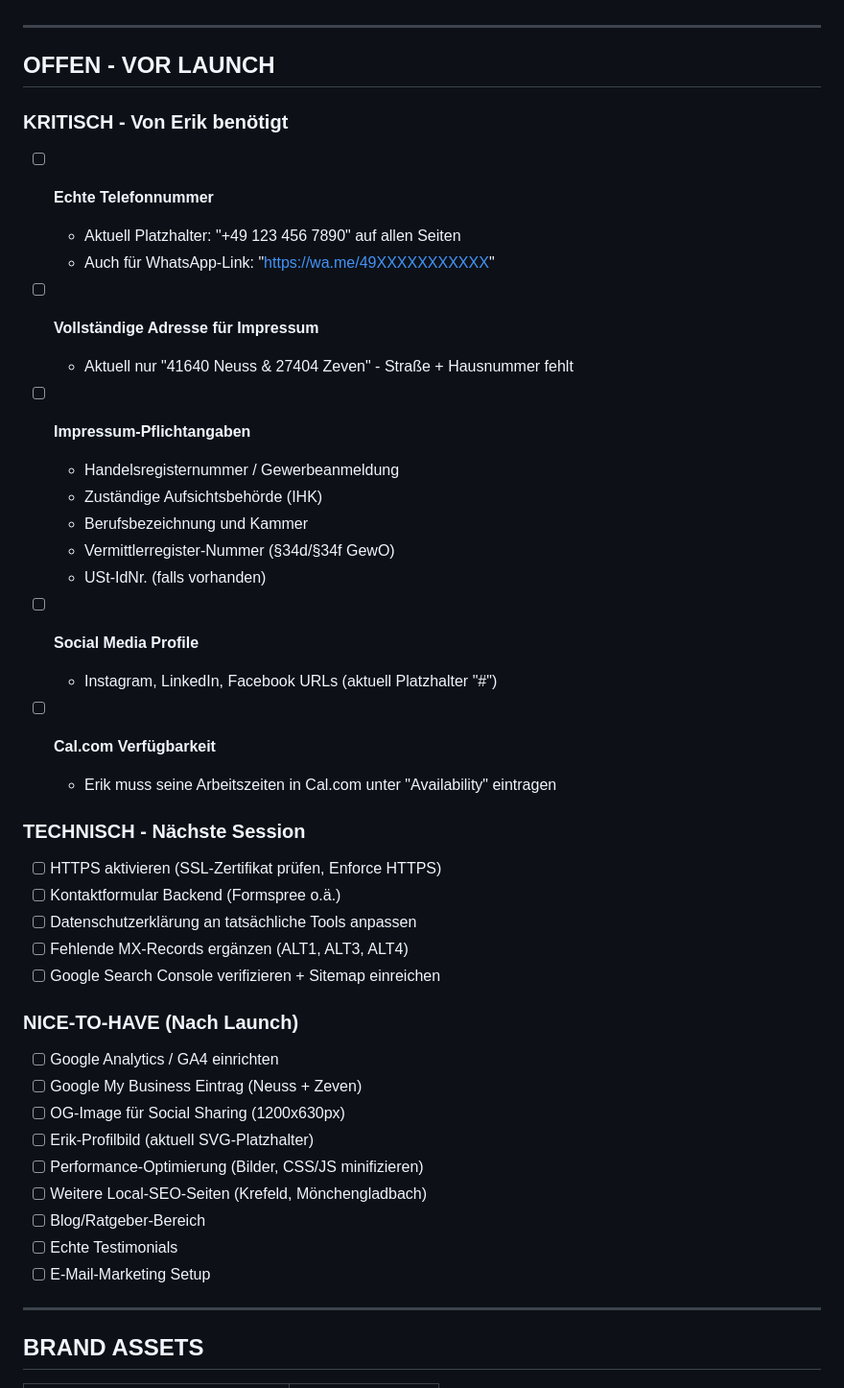
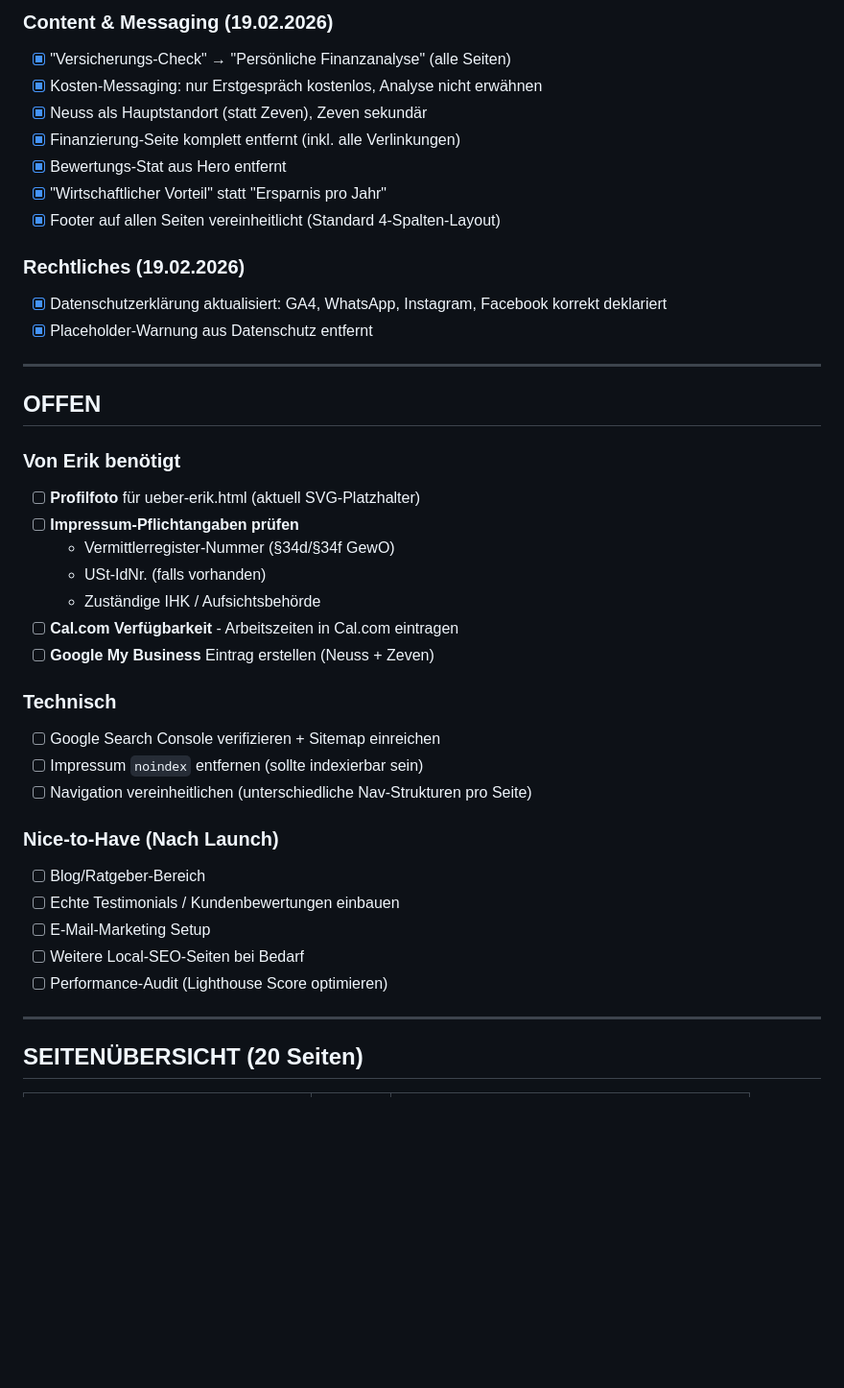
Before and after one commit to EM-Finanzen/em-finanzen.com, a Markdown page: STATUS-UND-TODOS.md, the part around one of its changes. Shown at 96% size. Rendered like a GitHub page; blank space fills up the shorter version.

Commit message:
Status-Datei aktualisiert: Stand 19.02.2026
Co-Authored-By: Claude Opus 4.6 <noreply@anthropic.com>

```diff
--- a/STATUS-UND-TODOS.md
+++ b/STATUS-UND-TODOS.md
@@ -57,51 +70,42 @@
+### Content & Messaging (19.02.2026)
+- [x] "Versicherungs-Check" → "Persönliche Finanzanalyse" (alle Seiten)
+- [x] Kosten-Messaging: nur Erstgespräch kostenlos, Analyse nicht erwähnen
+- [x] Neuss als Hauptstandort (statt Zeven), Zeven sekundär
+- [x] Finanzierung-Seite komplett entfernt (inkl. alle Verlinkungen)
+- [x] Bewertungs-Stat aus Hero entfernt
+- [x] "Wirtschaftlicher Vorteil" statt "Ersparnis pro Jahr"
+- [x] Footer auf allen Seiten vereinheitlicht (Standard 4-Spalten-Layout)
+
+### Rechtliches (19.02.2026)
+- [x] Datenschutzerklärung aktualisiert: GA4, WhatsApp, Instagram, Facebook korrekt deklariert
+- [x] Placeholder-Warnung aus Datenschutz entfernt
 
 ---
 
-## OFFEN - VOR LAUNCH
+## OFFEN
 
-### KRITISCH - Von Erik benötigt
-
-- [ ] **Echte Telefonnummer**
-  - Aktuell Platzhalter: "+49 123 456 7890" auf allen Seiten
-  - Auch für WhatsApp-Link: "https://wa.me/49XXXXXXXXXXX"
-
-- [ ] **Vollständige Adresse für Impressum**
-  - Aktuell nur "41640 Neuss & 27404 Zeven" - Straße + Hausnummer fehlt
-
-- [ ] **Impressum-Pflichtangaben**
-  - Handelsregisternummer / Gewerbeanmeldung
-  - Zuständige Aufsichtsbehörde (IHK)
-  - Berufsbezeichnung und Kammer
+### Von Erik benötigt
+- [ ] **Profilfoto** für ueber-erik.html (aktuell SVG-Platzhalter)
+- [ ] **Impressum-Pflichtangaben prüfen**
   - Vermittlerregister-Nummer (§34d/§34f GewO)
   - USt-IdNr. (falls vorhanden)
+  - Zuständige IHK / Aufsichtsbehörde
+- [ ] **Cal.com Verfügbarkeit** - Arbeitszeiten in Cal.com eintragen
+- [ ] **Google My Business** Eintrag erstellen (Neuss + Zeven)
 
-- [ ] **Social Media Profile**
-  - Instagram, LinkedIn, Facebook URLs (aktuell Platzhalter "#")
+### Technisch
+- [ ] Google Search Console verifizieren + Sitemap einreichen
+- [ ] Impressum `noindex` entfernen (sollte indexierbar sein)
+- [ ] Navigation vereinheitlichen (unterschiedliche Nav-Strukturen pro Seite)
 
-- [ ] **Cal.com Verfügbarkeit**
-  - Erik muss seine Arbeitszeiten in Cal.com unter "Availability" eintragen
-
-### TECHNISCH - Nächste Session
-
-- [ ] HTTPS aktivieren (SSL-Zertifikat prüfen, Enforce HTTPS)
-- [ ] Kontaktformular Backend (Formspree o.ä.)
-- [ ] Datenschutzerklärung an tatsächliche Tools anpassen
-- [ ] Fehlende MX-Records ergänzen (ALT1, ALT3, ALT4)
-- [ ] Google Search Console verifizieren + Sitemap einreichen
-
-### NICE-TO-HAVE (Nach Launch)
-
-- [ ] Google Analytics / GA4 einrichten
-- [ ] Google My Business Eintrag (Neuss + Zeven)
-- [ ] OG-Image für Social Sharing (1200x630px)
-- [ ] Erik-Profilbild (aktuell SVG-Platzhalter)
-- [ ] Performance-Optimierung (Bilder, CSS/JS minifizieren)
-- [ ] Weitere Local-SEO-Seiten (Krefeld, Mönchengladbach)
+### Nice-to-Have (Nach Launch)
 - [ ] Blog/Ratgeber-Bereich
-- [ ] Echte Testimonials
+- [ ] Echte Testimonials / Kundenbewertungen einbauen
 - [ ] E-Mail-Marketing Setup
+- [ ] Weitere Local-SEO-Seiten bei Bedarf
+- [ ] Performance-Audit (Lighthouse Score optimieren)
 
 ---
 
-## BRAND ASSETS
+## SEITENÜBERSICHT (20 Seiten)
 
```
Also changed, not shown: other parts of STATUS-UND-TODOS.md (+70 -28 lines).
